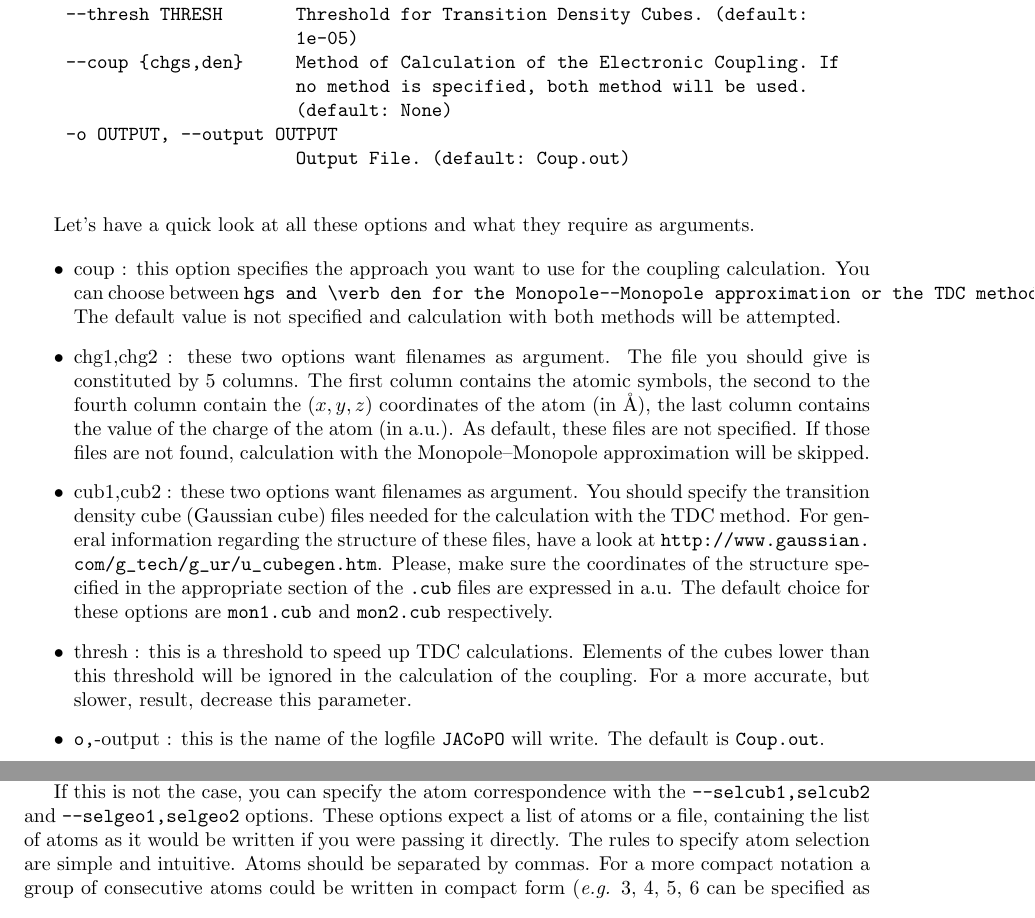
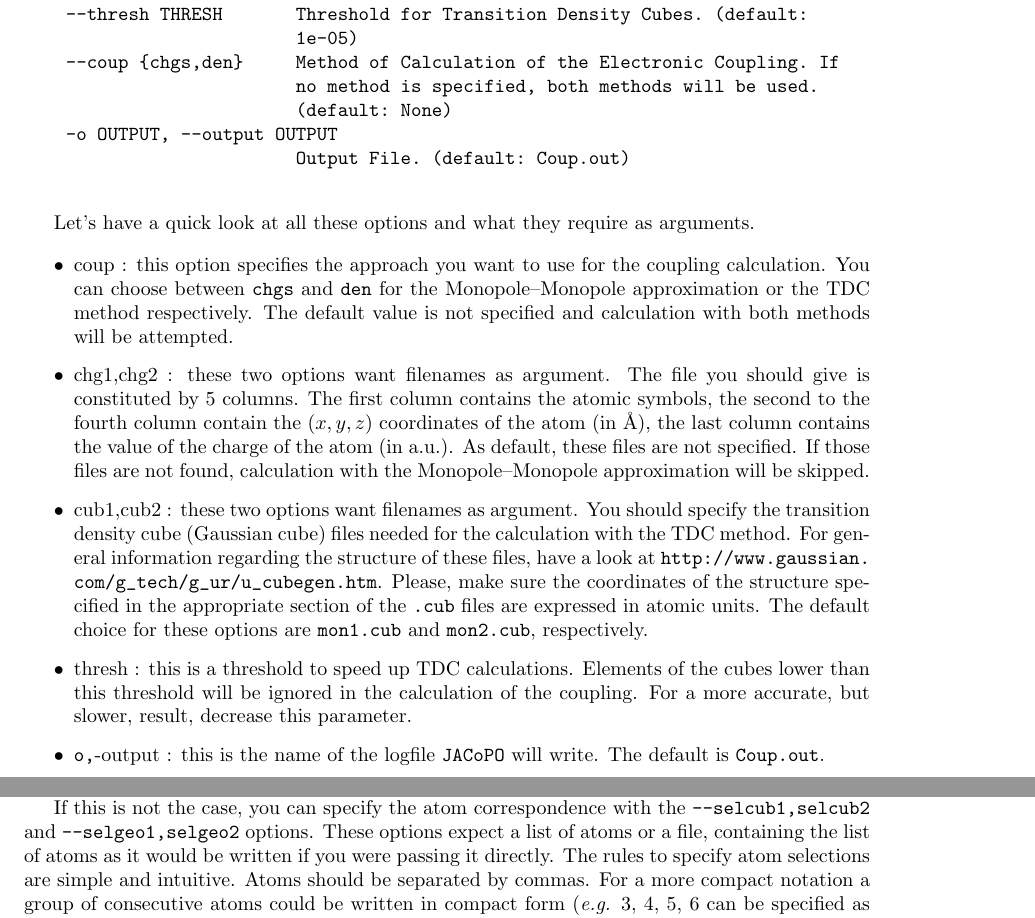
Before and after one commit to dpadula85/JACoPO, a LaTeX document (doc/JACoPO.tex): two parts of pages 4 and 5 of 8, joined at a grey line, cut so that both start at the same text. Compiled offline with pdfLaTeX.

Commit message:
docs corrected

```diff
--- a/doc/JACoPO.tex
+++ b/doc/JACoPO.tex
@@ -188,7 +188,7 @@ in the folder containing the JACoPO.py python file. The output of this command i
     --thresh THRESH       Threshold for Transition Density Cubes. (default:
                           1e-05)
     --coup {chgs,den}     Method of Calculation of the Electronic Coupling. If
-                          no method is specified, both method will be used.
+                          no method is specified, both methods will be used.
                           (default: None)
     -o OUTPUT, --output OUTPUT
                           Output File. (default: Coup.out)
@@ -199,11 +199,11 @@ Let's have a quick look at all these options and what they require as arguments.
 
 \begin{itemize}
 
- \item \verb --coup : this option specifies the approach you want to use for the coupling calculation. You can choose between \verb chgs and \verb den for the Monopole--Monopole approximation or the TDC method respectively. The default value is not specified and calculation with both methods will be attempted.
+ \item \verb --coup : this option specifies the approach you want to use for the coupling calculation. You can choose between \verb|chgs| and \verb|den| for the Monopole--Monopole approximation or the TDC method respectively. The default value is not specified and calculation with both methods will be attempted.
 
  \item \verb --chg1,chg2 : these two options want filenames as argument. The file you should give is constituted by 5 columns. The first column contains the atomic symbols, the second to the fourth column contain the $(x, y, z)$ coordinates of the atom (in \AA{}), the last column contains the value of the charge of the atom (in a.u.). As default, these files are not specified. If those files are not found, calculation with the Monopole--Monopole approximation will be skipped.
 
- \item \verb --cub1,cub2 : these two options want filenames as argument. You should specify the transition density cube (Gaussian cube) files needed for the calculation with the TDC method. For general information regarding the structure of these files, have a look at \url{http://www.gaussian.com/g_tech/g_ur/u_cubegen.htm}. Please, make sure the coordinates of the structure specified in the appropriate section of the \verb|.cub| files are expressed in a.u. The default choice for these options are \verb|mon1.cub| and \verb|mon2.cub| respectively.
+ \item \verb --cub1,cub2 : these two options want filenames as argument. You should specify the transition density cube (Gaussian cube) files needed for the calculation with the TDC method. For general information regarding the structure of these files, have a look at \url{http://www.gaussian.com/g_tech/g_ur/u_cubegen.htm}. Please, make sure the coordinates of the structure specified in the appropriate section of the \verb|.cub| files are expressed in atomic units. The default choice for these options are \verb|mon1.cub| and \verb|mon2.cub|, respectively.
 
  \item \verb --thresh : this is a threshold to speed up TDC calculations. Elements of the cubes lower than this threshold will be ignored in the calculation of the coupling. For a more accurate, but slower, result, decrease this parameter.
 
@@ -215,7 +215,7 @@ Before explaining the other options, all related to the TDC method, a small digr
 
 The \verb|--geo1,geo2| options allow doing this. More specifically, you should specify a file that is constituted by 4 columns: the first column contains the atomic symbols, the second to the fourth column contain the $(x, y, z)$ coordinates of the atom (in \AA{}). These files are basically Gaussian input files without the route section, and we assign them a \verb|.inc| extension. If these files are specified, the cube selected with the \verb|--cub1,cub2| option will be transformed in space to match the geometries specified with the \verb|--geo1,geo2| option. If no other option is specified, \jacopo\ will assume that the atom order in the cube files is the same as in the geometry files.
 
-If this is not the case, you can specify the atom correspondence with the \verb|--selcub1,selcub2| and \verb|--selgeo1,selgeo2| options. These options expect a list of atoms or a file, containing the list of atoms as it would be written if you were passing it directly. The rules to specify atom selection are simple and intuitive. Atoms should be separated by commas. For a more compact notation a group of consecutive atoms could be written in compact form (\textit{e.g.} 3, 4, 5, 6 can be specified as 3--6).
+If this is not the case, you can specify the atom correspondence with the \verb|--selcub1,selcub2| and \verb|--selgeo1,selgeo2| options. These options expect a list of atoms or a file, containing the list of atoms as it would be written if you were passing it directly. The rules to specify atom selections are simple and intuitive. Atoms should be separated by commas. For a more compact notation a group of consecutive atoms could be written in compact form (\textit{e.g.} 3, 4, 5, 6 can be specified as 3--6).
 
 Another realistic scenario is that your chromophore is included in a molecule, and the vicinities of the portion you are interested in are not UV active, \textit{i. e.} they do not participate in the electronic excitations on your chromophore. In this case you want to project your cube on the chromophore, which is part of a bigger molecule. You can use the \verb|--selcub1,selcub2| and \verb|--selgeo1,selgeo2| options to specify the atoms you want to use for the transformation.
 
```
Also changed, not shown: doc/JACoPO.pdf, 1 other file.
